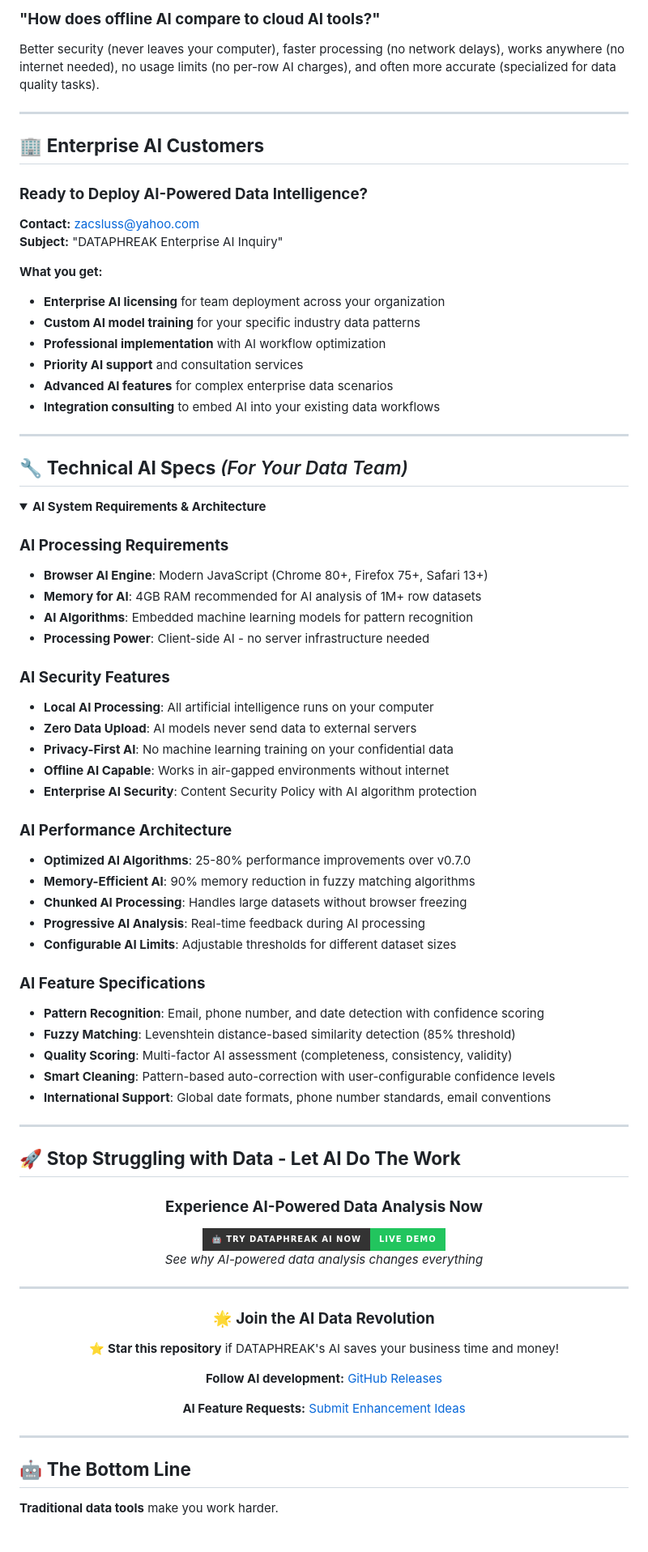
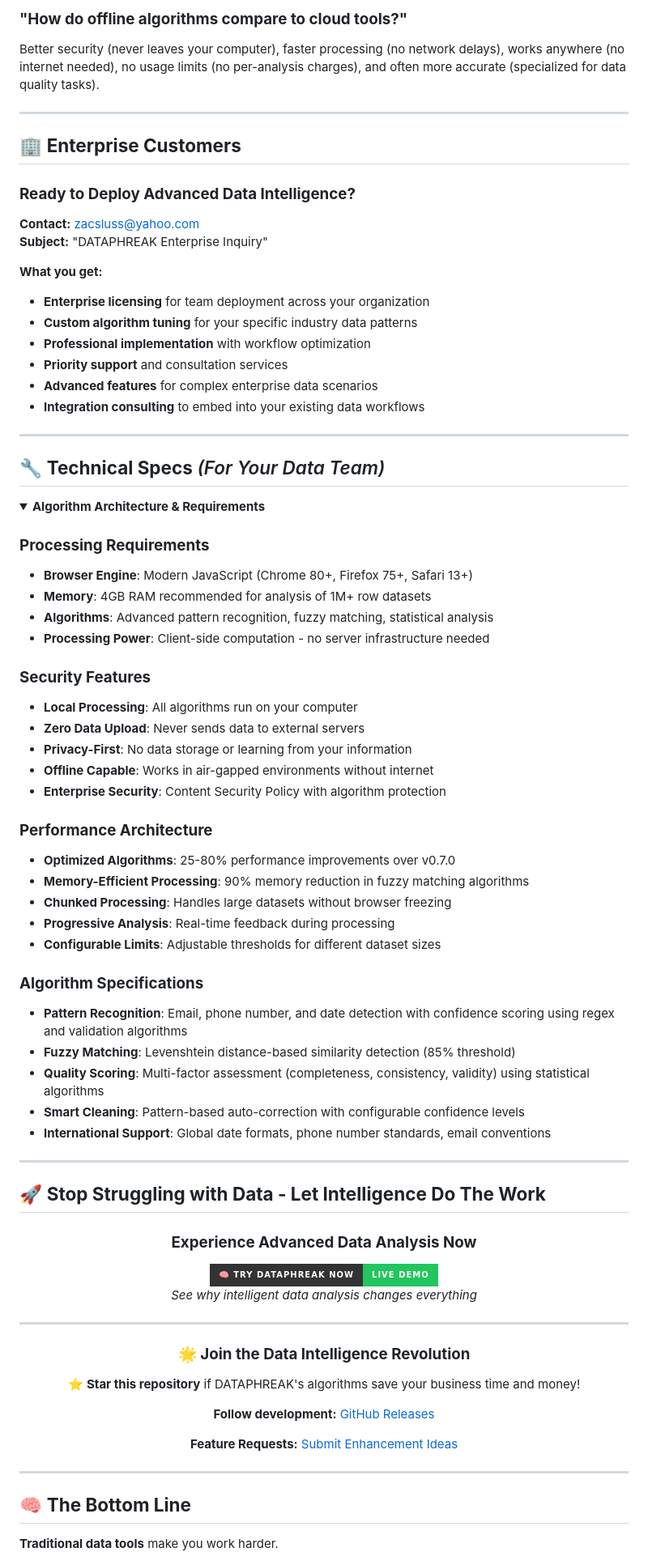
Before and after one commit to Zacsluss/dataphreak, a Markdown page: README.md, the part around the change printed below. Shown: that part at 81% size. Drawn GitHub-style; folded sections open; badges without logos; blank space fills up the shorter version.

```diff
--- a/README.md
+++ b/README.md
@@ -270,88 +246,88 @@ AI shows confidence levels for every decision. You can see exactly what it detec
 
-### **"How does offline AI compare to cloud AI tools?"**
-Better security (never leaves your computer), faster processing (no network delays), works anywhere (no internet needed), no usage limits (no per-row AI charges), and often more accurate (specialized for data quality tasks).
+### **"How do offline algorithms compare to cloud tools?"**
+Better security (never leaves your computer), faster processing (no network delays), works anywhere (no internet needed), no usage limits (no per-analysis charges), and often more accurate (specialized for data quality tasks).
 
 ---
 
-## 🏢 **Enterprise AI Customers**
+## 🏢 **Enterprise Customers**
 
-### **Ready to Deploy AI-Powered Data Intelligence?**
+### **Ready to Deploy Advanced Data Intelligence?**
 
 **Contact:** [zacsluss@yahoo.com](mailto:zacsluss@yahoo.com)
-**Subject:** "DATAPHREAK Enterprise AI Inquiry"
+**Subject:** "DATAPHREAK Enterprise Inquiry"
 
 **What you get:**
-- **Enterprise AI licensing** for team deployment across your organization
-- **Custom AI model training** for your specific industry data patterns
-- **Professional implementation** with AI workflow optimization
-- **Priority AI support** and consultation services
-- **Advanced AI features** for complex enterprise data scenarios
-- **Integration consulting** to embed AI into your existing data workflows
+- **Enterprise licensing** for team deployment across your organization
+- **Custom algorithm tuning** for your specific industry data patterns
+- **Professional implementation** with workflow optimization
+- **Priority support** and consultation services
+- **Advanced features** for complex enterprise data scenarios
+- **Integration consulting** to embed into your existing data workflows
 
 ---
 
-## 🔧 **Technical AI Specs** *(For Your Data Team)*
+## 🔧 **Technical Specs** *(For Your Data Team)*
 
 <details>
-<summary><strong>AI System Requirements & Architecture</strong></summary>
+<summary><strong>Algorithm Architecture & Requirements</strong></summary>
 
-### **AI Processing Requirements**
-- **Browser AI Engine**: Modern JavaScript (Chrome 80+, Firefox 75+, Safari 13+)
-- **Memory for AI**: 4GB RAM recommended for AI analysis of 1M+ row datasets
-- **AI Algorithms**: Embedded machine learning models for pattern recognition
-- **Processing Power**: Client-side AI - no server infrastructure needed
+### **Processing Requirements**
+- **Browser Engine**: Modern JavaScript (Chrome 80+, Firefox 75+, Safari 13+)
+- **Memory**: 4GB RAM recommended for analysis of 1M+ row datasets
+- **Algorithms**: Advanced pattern recognition, fuzzy matching, statistical analysis
+- **Processing Power**: Client-side computation - no server infrastructure needed
 
-### **AI Security Features**
-- **Local AI Processing**: All artificial intelligence runs on your computer
-- **Zero Data Upload**: AI models never send data to external servers
-- **Privacy-First AI**: No machine learning training on your confidential data
-- **Offline AI Capable**: Works in air-gapped environments without internet
-- **Enterprise AI Security**: Content Security Policy with AI algorithm protection
+### **Security Features**
+- **Local Processing**: All algorithms run on your computer
+- **Zero Data Upload**: Never sends data to external servers
+- **Privacy-First**: No data storage or learning from your information
+- **Offline Capable**: Works in air-gapped environments without internet
+- **Enterprise Security**: Content Security Policy with algorithm protection
 
-### **AI Performance Architecture**
-- **Optimized AI Algorithms**: 25-80% performance improvements over v0.7.0
-- **Memory-Efficient AI**: 90% memory reduction in fuzzy matching algorithms
-- **Chunked AI Processing**: Handles large datasets without browser freezing
-- **Progressive AI Analysis**: Real-time feedback during AI processing
-- **Configurable AI Limits**: Adjustable thresholds for different dataset sizes
+### **Performance Architecture**
+- **Optimized Algorithms**: 25-80% performance improvements over v0.7.0
+- **Memory-Efficient Processing**: 90% memory reduction in fuzzy matching algorithms
+- **Chunked Processing**: Handles large datasets without browser freezing
+- **Progressive Analysis**: Real-time feedback during processing
+- **Configurable Limits**: Adjustable thresholds for different dataset sizes
 
-### **AI Feature Specifications**
-- **Pattern Recognition**: Email, phone number, and date detection with confidence scoring
+### **Algorithm Specifications**
+- **Pattern Recognition**: Email, phone number, and date detection with confidence scoring using regex and validation algorithms
 - **Fuzzy Matching**: Levenshtein distance-based similarity detection (85% threshold)
-- **Quality Scoring**: Multi-factor AI assessment (completeness, consistency, validity)
-- **Smart Cleaning**: Pattern-based auto-correction with user-configurable confidence levels
+- **Quality Scoring**: Multi-factor assessment (completeness, consistency, validity) using statistical algorithms
+- **Smart Cleaning**: Pattern-based auto-correction with configurable confidence levels
 - **International Support**: Global date formats, phone number standards, email conventions
 
 </details>
 
 ---
 
-## 🚀 **Stop Struggling with Data - Let AI Do The Work**
+## 🚀 **Stop Struggling with Data - Let Intelligence Do The Work**
 
 <div align="center">
 
-### **Experience AI-Powered Data Analysis Now**
+### **Experience Advanced Data Analysis Now**
 
 <a href="https://zacsluss.github.io/DATAPHREAK/DATAPHREAK.html">
-<img src="https://img.shields.io/badge/🤖%20TRY%20DATAPHREAK%20AI%20NOW-Live%20Demo-22c55e?style=for-the-badge&logoColor=white&labelColor=333333&fontSize=18" alt="Try DATAPHREAK AI Now" />
+<img src="https://img.shields.io/badge/🧠%20TRY%20DATAPHREAK%20NOW-Live%20Demo-22c55e?style=for-the-badge&logoColor=white&labelColor=333333&fontSize=18" alt="Try DATAPHREAK Now" />
 </a>
 
-*See why AI-powered data analysis changes everything*
+*See why intelligent data analysis changes everything*
 
 ---
 
-### 🌟 **Join the AI Data Revolution**
+### 🌟 **Join the Data Intelligence Revolution**
 
-⭐ **Star this repository** if DATAPHREAK's AI saves your business time and money!
+⭐ **Star this repository** if DATAPHREAK's algorithms save your business time and money!
 
-**Follow AI development:** [GitHub Releases](https://github.com/Zacsluss/DATAPHREAK/releases)
+**Follow development:** [GitHub Releases](https://github.com/Zacsluss/DATAPHREAK/releases)
 
-**AI Feature Requests:** [Submit Enhancement Ideas](https://github.com/Zacsluss/DATAPHREAK/issues)
+**Feature Requests:** [Submit Enhancement Ideas](https://github.com/Zacsluss/DATAPHREAK/issues)
 
 </div>
 
 ---
 
-## 🤖 **The Bottom Line**
+## 🧠 **The Bottom Line**
 
 **Traditional data tools** make you work harder.
```
Also changed, not shown: other parts of README.md (+120 -144 lines).
